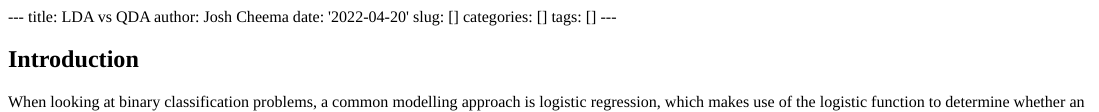
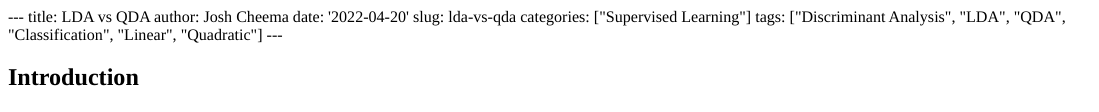
Before and after one commit to josh-cheema/JC_io, an R Markdown document (content/post/2022-04-20-lda-vs-qda/index.Rmd): the page in a window 1100 px wide, from its top. The pictures show the output file content/post/2022-04-20-lda-vs-qda/index.html that the author committed with the source, opened offline.

Commit message:
Add tags to LDA vs QDA post

````diff
--- a/content/post/2022-04-20-lda-vs-qda/index.Rmd
+++ b/content/post/2022-04-20-lda-vs-qda/index.Rmd
@@ -2,9 +2,9 @@
 title: LDA vs QDA
 author: Josh Cheema
 date: '2022-04-20'
-slug: []
-categories: []
-tags: []
+slug: lda-vs-qda
+categories: ["Supervised Learning"]
+tags: ["Discriminant Analysis", "LDA", "QDA", "Classification", "Linear", "Quadratic"]
 ---
 
 ```{r setup, include=FALSE}
````
Also changed, not shown: content/post/2022-04-20-lda-vs-qda/index.html, 1 other file.
